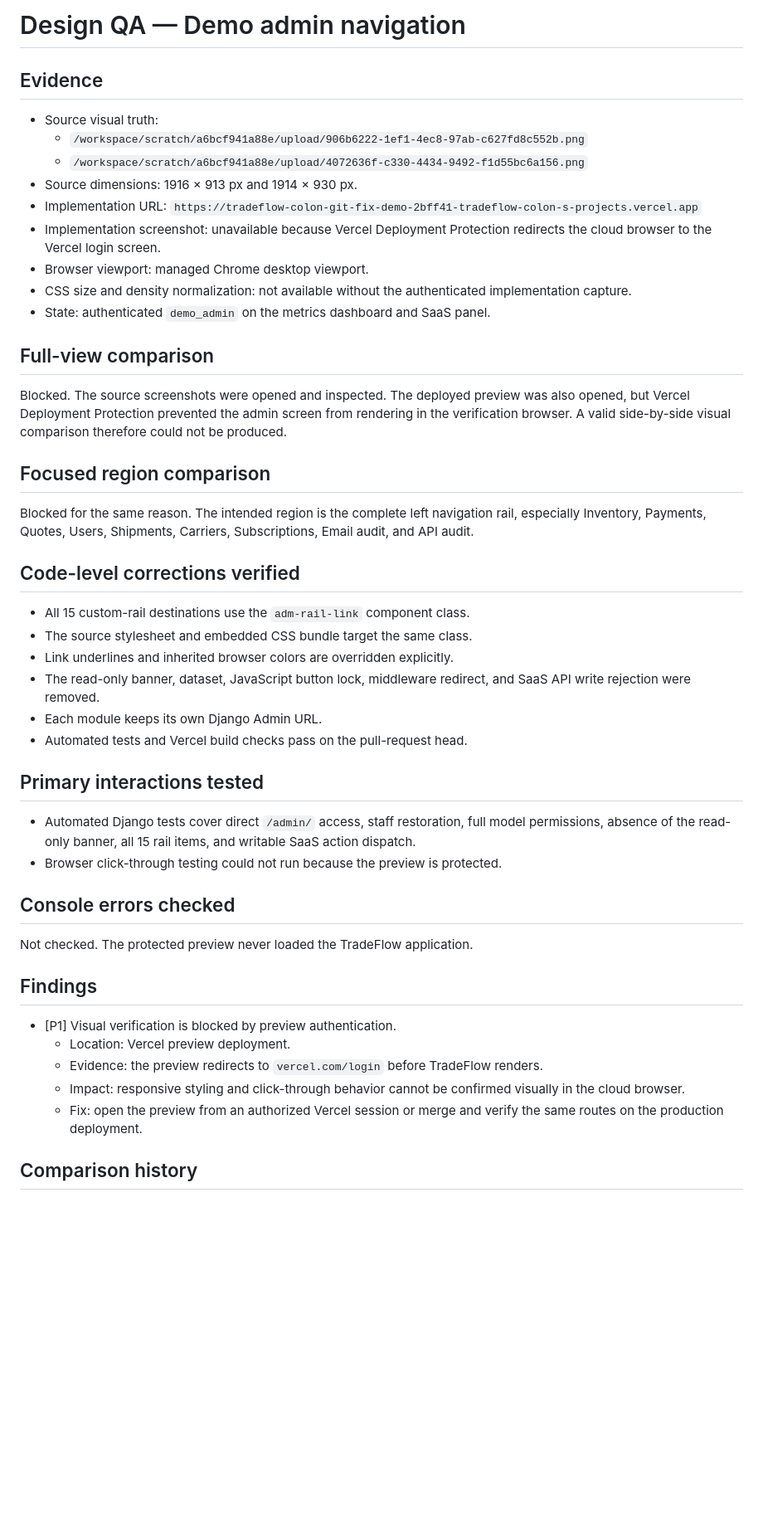
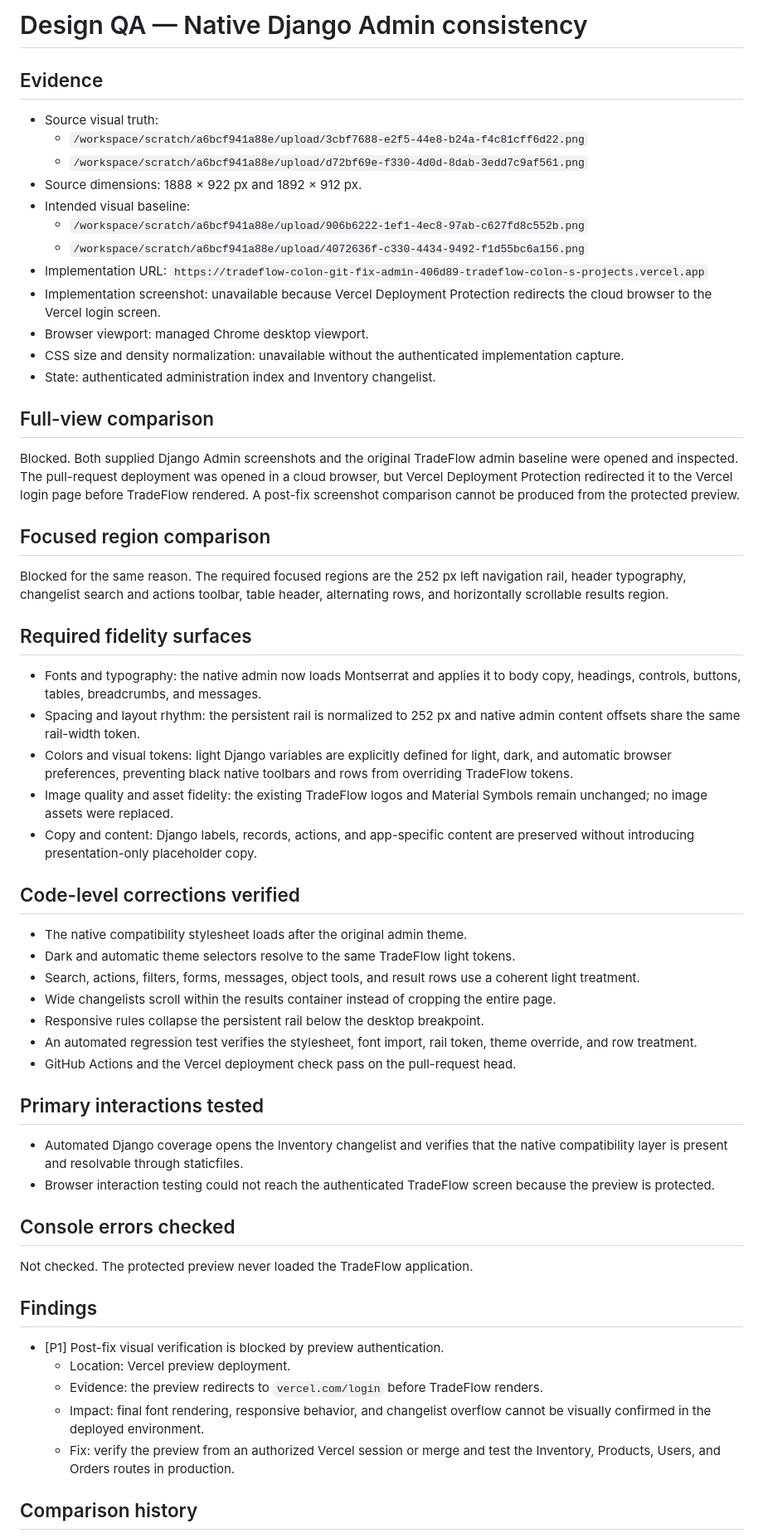
Before and after one commit to abdiel-ariano/Tradeflow_colon, a Markdown page: design-qa.md, the part around one of its changes. Shown at 83% size. GitHub-like rendering; blank space fills up the shorter version.

Commit message:
docs: update native admin visual QA report

```diff
--- a/design-qa.md
+++ b/design-qa.md
@@ -1,49 +1,70 @@
-# Design QA — Demo admin navigation
+# Design QA — Native Django Admin consistency
 
 ## Evidence
 
 - Source visual truth:
+  - `/workspace/scratch/a6bcf941a88e/upload/3cbf7688-e2f5-44e8-b24a-f4c81cff6d22.png`
+  - `/workspace/scratch/a6bcf941a88e/upload/d72bf69e-f330-4d0d-8dab-3edd7c9af561.png`
+- Source dimensions: 1888 × 922 px and 1892 × 912 px.
+- Intended visual baseline:
   - `/workspace/scratch/a6bcf941a88e/upload/906b6222-1ef1-4ec8-97ab-c627fd8c552b.png`
   - `/workspace/scratch/a6bcf941a88e/upload/4072636f-c330-4434-9492-f1d55bc6a156.png`
-- Source dimensions: 1916 × 913 px and 1914 × 930 px.
 - Implementation URL:
-  `https://tradeflow-colon-git-fix-demo-2bff41-tradeflow-colon-s-projects.vercel.app`
+  `https://tradeflow-colon-git-fix-admin-406d89-tradeflow-colon-s-projects.vercel.app`
 - Implementation screenshot: unavailable because Vercel Deployment Protection
   redirects the cloud browser to the Vercel login screen.
 - Browser viewport: managed Chrome desktop viewport.
-- CSS size and density normalization: not available without the authenticated
+- CSS size and density normalization: unavailable without the authenticated
   implementation capture.
-- State: authenticated `demo_admin` on the metrics dashboard and SaaS panel.
+- State: authenticated administration index and Inventory changelist.
 
 ## Full-view comparison
 
-Blocked. The source screenshots were opened and inspected. The deployed preview
-was also opened, but Vercel Deployment Protection prevented the admin screen
-from rendering in the verification browser. A valid side-by-side visual
-comparison therefore could not be produced.
+Blocked. Both supplied Django Admin screenshots and the original TradeFlow admin
+baseline were opened and inspected. The pull-request deployment was opened in a
+cloud browser, but Vercel Deployment Protection redirected it to the Vercel
+login page before TradeFlow rendered. A post-fix screenshot comparison cannot
+be produced from the protected preview.
 
 ## Focused region comparison
 
-Blocked for the same reason. The intended region is the complete left navigation
-rail, especially Inventory, Payments, Quotes, Users, Shipments, Carriers,
-Subscriptions, Email audit, and API audit.
+Blocked for the same reason. The required focused regions are the 252 px left
+navigation rail, header typography, changelist search and actions toolbar,
+table header, alternating rows, and horizontally scrollable results region.
+
+## Required fidelity surfaces
+
+- Fonts and typography: the native admin now loads Montserrat and applies it to
+  body copy, headings, controls, buttons, tables, breadcrumbs, and messages.
+- Spacing and layout rhythm: the persistent rail is normalized to 252 px and
+  native admin content offsets share the same rail-width token.
+- Colors and visual tokens: light Django variables are explicitly defined for
+  light, dark, and automatic browser preferences, preventing black native
+  toolbars and rows from overriding TradeFlow tokens.
+- Image quality and asset fidelity: the existing TradeFlow logos and Material
+  Symbols remain unchanged; no image assets were replaced.
+- Copy and content: Django labels, records, actions, and app-specific content
+  are preserved without introducing presentation-only placeholder copy.
 
 ## Code-level corrections verified
 
-- All 15 custom-rail destinations use the `adm-rail-link` component class.
-- The source stylesheet and embedded CSS bundle target the same class.
-- Link underlines and inherited browser colors are overridden explicitly.
-- The read-only banner, dataset, JavaScript button lock, middleware redirect,
-  and SaaS API write rejection were removed.
-- Each module keeps its own Django Admin URL.
-- Automated tests and Vercel build checks pass on the pull-request head.
+- The native compatibility stylesheet loads after the original admin theme.
+- Dark and automatic theme selectors resolve to the same TradeFlow light tokens.
+- Search, actions, filters, forms, messages, object tools, and result rows use a
+  coherent light treatment.
+- Wide changelists scroll within the results container instead of cropping the
+  entire page.
+- Responsive rules collapse the persistent rail below the desktop breakpoint.
+- An automated regression test verifies the stylesheet, font import, rail token,
+  theme override, and row treatment.
+- GitHub Actions and the Vercel deployment check pass on the pull-request head.
 
 ## Primary interactions tested
 
-- Automated Django tests cover direct `/admin/` access, staff restoration,
-  full model permissions, absence of the read-only banner, all 15 rail items,
-  and writable SaaS action dispatch.
-- Browser click-through testing could not run because the preview is protected.
+- Automated Django coverage opens the Inventory changelist and verifies that the
+  native compatibility layer is present and resolvable through staticfiles.
+- Browser interaction testing could not reach the authenticated TradeFlow screen
+  because the preview is protected.
 
 ## Console errors checked
 
@@ -51,14 +72,14 @@ Not checked. The protected preview never loaded the TradeFlow application.
 
 ## Findings
 
-- [P1] Visual verification is blocked by preview authentication.
+- [P1] Post-fix visual verification is blocked by preview authentication.
   - Location: Vercel preview deployment.
   - Evidence: the preview redirects to `vercel.com/login` before TradeFlow
     renders.
-  - Impact: responsive styling and click-through behavior cannot be confirmed
-    visually in the cloud browser.
-  - Fix: open the preview from an authorized Vercel session or merge and verify
-    the same routes on the production deployment.
+  - Impact: final font rendering, responsive behavior, and changelist overflow
+    cannot be visually confirmed in the deployed environment.
+  - Fix: verify the preview from an authorized Vercel session or merge and test
+    the Inventory, Products, Users, and Orders routes in production.
 
 ## Comparison history
 
```
Also changed, not shown: other parts of design-qa.md (+17 -12 lines).
